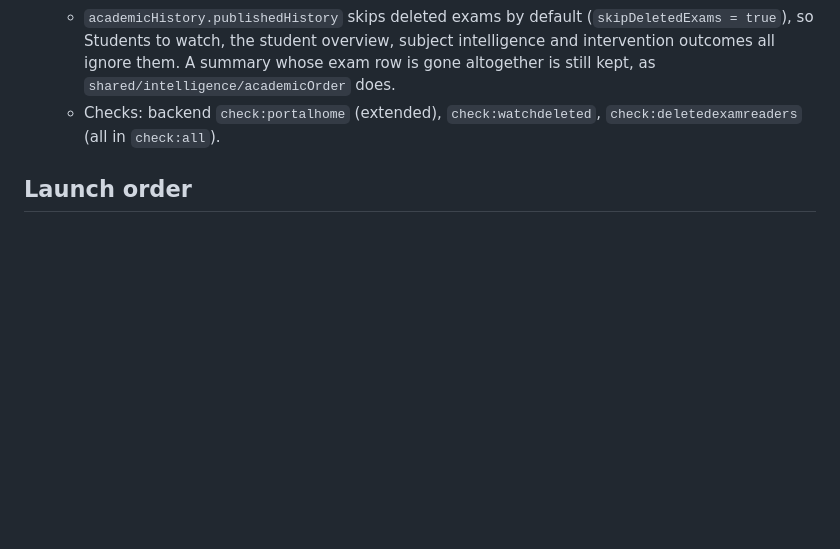
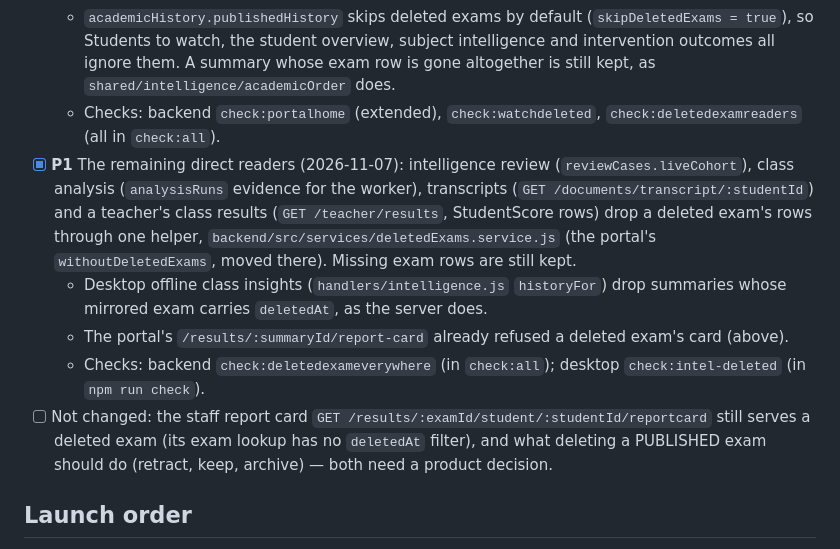
Before and after one commit to Kuumernest/OfflineSchoolApp, a Markdown page: OfflineSchoolApp/docs/launch-fixes.md, the part around the change. GitHub-like rendering; blank space fills up the shorter version.

Commit message:
docs: the remaining deleted-exam readers in launch-fixes
Co-Authored-By: Claude Opus 5.5 <noreply@anthropic.com>

```diff
--- a/OfflineSchoolApp/docs/launch-fixes.md
+++ b/OfflineSchoolApp/docs/launch-fixes.md
@@ -113,6 +113,11 @@ it. Also in the repo's `CLAUDE.md`.
   - Portal `/home`, `/results` and `/results/:id/report-card` drop results whose exam is soft-deleted, so a deleted exam is no longer a child's "latest result" or a report card.
   - `academicHistory.publishedHistory` skips deleted exams by default (`skipDeletedExams = true`), so Students to watch, the student overview, subject intelligence and intervention outcomes all ignore them. A summary whose exam row is gone altogether is still kept, as `shared/intelligence/academicOrder` does.
   - Checks: backend `check:portalhome` (extended), `check:watchdeleted`, `check:deletedexamreaders` (all in `check:all`).
+- [x] **P1** The remaining direct readers (2026-11-07): intelligence review (`reviewCases.liveCohort`), class analysis (`analysisRuns` evidence for the worker), transcripts (`GET /documents/transcript/:studentId`) and a teacher's class results (`GET /teacher/results`, StudentScore rows) drop a deleted exam's rows through one helper, `backend/src/services/deletedExams.service.js` (the portal's `withoutDeletedExams`, moved there). Missing exam rows are still kept.
+  - Desktop offline class insights (`handlers/intelligence.js` `historyFor`) drop summaries whose mirrored exam carries `deletedAt`, as the server does.
+  - The portal's `/results/:summaryId/report-card` already refused a deleted exam's card (above).
+  - Checks: backend `check:deletedexameverywhere` (in `check:all`); desktop `check:intel-deleted` (in `npm run check`).
+- [ ] Not changed: the staff report card `GET /results/:examId/student/:studentId/reportcard` still serves a deleted exam (its exam lookup has no `deletedAt` filter), and what deleting a PUBLISHED exam should do (retract, keep, archive) — both need a product decision.
 
 ## Launch order
 
```
